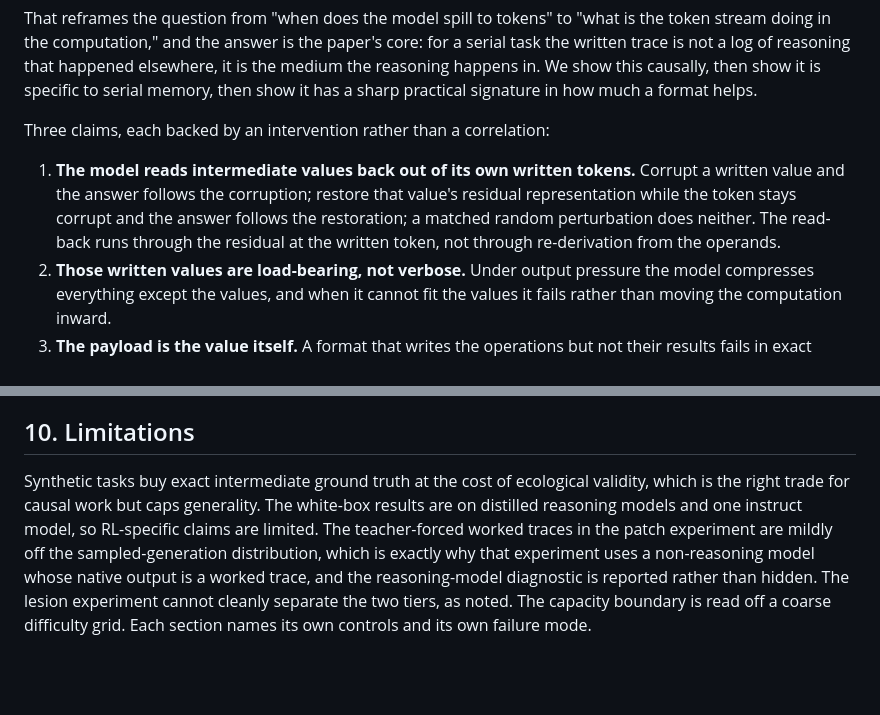
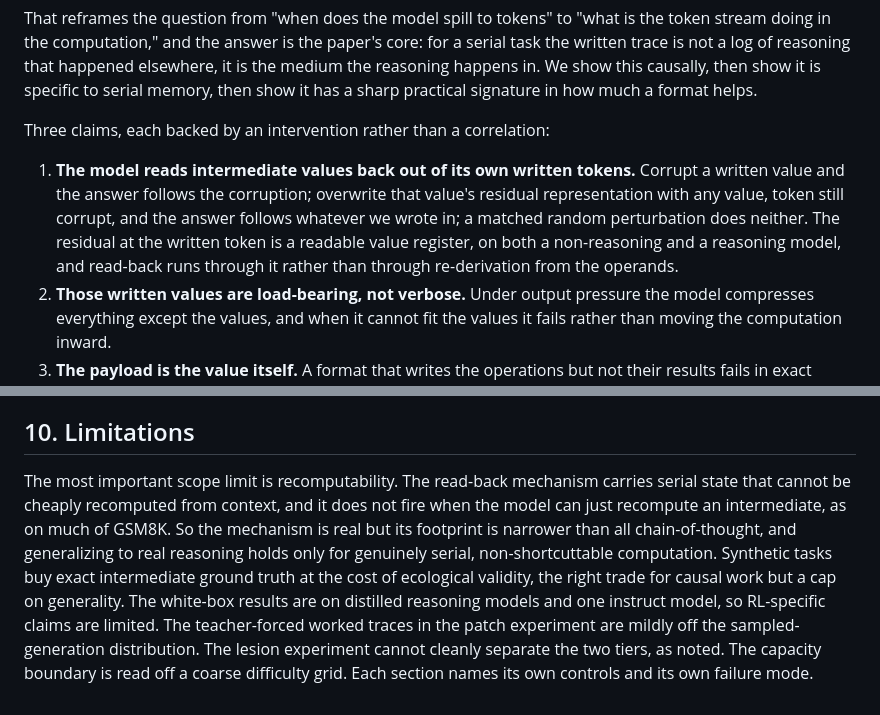
Before and after one commit to lijuliana/CS2881R-HW0, a Markdown page: paper/main.md, 2 parts joined by grey strips. Rendered like a GitHub page; blank space fills up the shorter version.

```diff
--- a/paper/main.md
+++ b/paper/main.md
@@ -16,7 +16,7 @@ That reframes the question from "when does the model spill to tokens" to "what i
 
 Three claims, each backed by an intervention rather than a correlation:
 
-1. **The model reads intermediate values back out of its own written tokens.** Corrupt a written value and the answer follows the corruption; restore that value's residual representation while the token stays corrupt and the answer follows the restoration; a matched random perturbation does neither. The read-back runs through the residual at the written token, not through re-derivation from the operands.
+1. **The model reads intermediate values back out of its own written tokens.** Corrupt a written value and the answer follows the corruption; overwrite that value's residual representation with any value, token still corrupt, and the answer follows whatever we wrote in; a matched random perturbation does neither. The residual at the written token is a readable value register, on both a non-reasoning and a reasoning model, and read-back runs through it rather than through re-derivation from the operands.
 2. **Those written values are load-bearing, not verbose.** Under output pressure the model compresses everything except the values, and when it cannot fit the values it fails rather than moving the computation inward.
 3. **The payload is the value itself.** A format that writes the operations but not their results fails in exact proportion to how many results it omits.
 
@@ -76,4 +84,4 @@ The write-everything regime is, on its face, good news for oversight: if a model
 
 ## 10. Limitations
 
-Synthetic tasks buy exact intermediate ground truth at the cost of ecological validity, which is the right trade for causal work but caps generality. The white-box results are on distilled reasoning models and one instruct model, so RL-specific claims are limited. The teacher-forced worked traces in the patch experiment are mildly off the sampled-generation distribution, which is exactly why that experiment uses a non-reasoning model whose native output is a worked trace, and the reasoning-model diagnostic is reported rather than hidden. The lesion experiment cannot cleanly separate the two tiers, as noted. The capacity boundary is read off a coarse difficulty grid. Each section names its own controls and its own failure mode.
+The most important scope limit is recomputability. The read-back mechanism carries serial state that cannot be cheaply recomputed from context, and it does not fire when the model can just recompute an intermediate, as on much of GSM8K. So the mechanism is real but its footprint is narrower than all chain-of-thought, and generalizing to real reasoning holds only for genuinely serial, non-shortcuttable computation. Synthetic tasks buy exact intermediate ground truth at the cost of ecological validity, the right trade for causal work but a cap on generality. The white-box results are on distilled reasoning models and one instruct model, so RL-specific claims are limited. The teacher-forced worked traces in the patch experiment are mildly off the sampled-generation distribution. The lesion experiment cannot cleanly separate the two tiers, as noted. The capacity boundary is read off a coarse difficulty grid. Each section names its own controls and its own failure mode.
```
Also changed, not shown: other parts of paper/main.md (+11 -3 lines).
